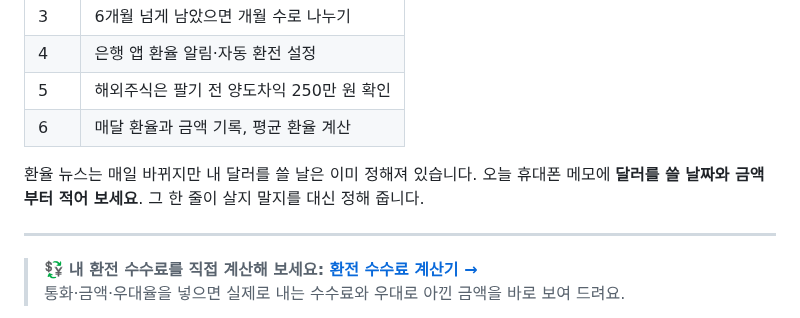
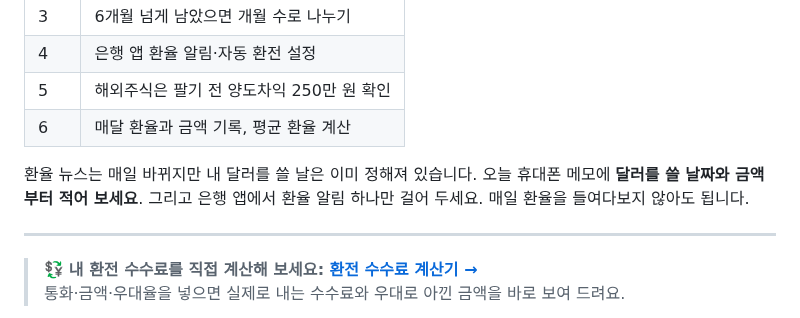
Before and after one commit to micky923-hub/my-blog, a Markdown page: posts/2026-exchange-rate-surge-dollar-buy-guide.md, the part around the change. Drawn GitHub-style.

Commit message:
환율 급등 글: 마지막 문장을 추천안으로 교체
Co-Authored-By: Claude Opus 5.5 <noreply@anthropic.com>
Claude-Session: https://claude.ai/code/session_01JihgYNmvCKMUFpAMTH24sk

```diff
--- a/posts/2026-exchange-rate-surge-dollar-buy-guide.md
+++ b/posts/2026-exchange-rate-surge-dollar-buy-guide.md
@@ -156,7 +156,7 @@ image: https://images.unsplash.com/photo-1559589689-577aabd1db4f?w=800&h=400&fit
 | 5 | 해외주식은 팔기 전 양도차익 250만 원 확인 |
 | 6 | 매달 환율과 금액 기록, 평균 환율 계산 |
 
-환율 뉴스는 매일 바뀌지만 내 달러를 쓸 날은 이미 정해져 있습니다. 오늘 휴대폰 메모에 **달러를 쓸 날짜와 금액부터 적어 보세요**. 그 한 줄이 살지 말지를 대신 정해 줍니다.
+환율 뉴스는 매일 바뀌지만 내 달러를 쓸 날은 이미 정해져 있습니다. 오늘 휴대폰 메모에 **달러를 쓸 날짜와 금액부터 적어 보세요**. 그리고 은행 앱에서 환율 알림 하나만 걸어 두세요. 매일 환율을 들여다보지 않아도 됩니다.
 
 ---
 
```
